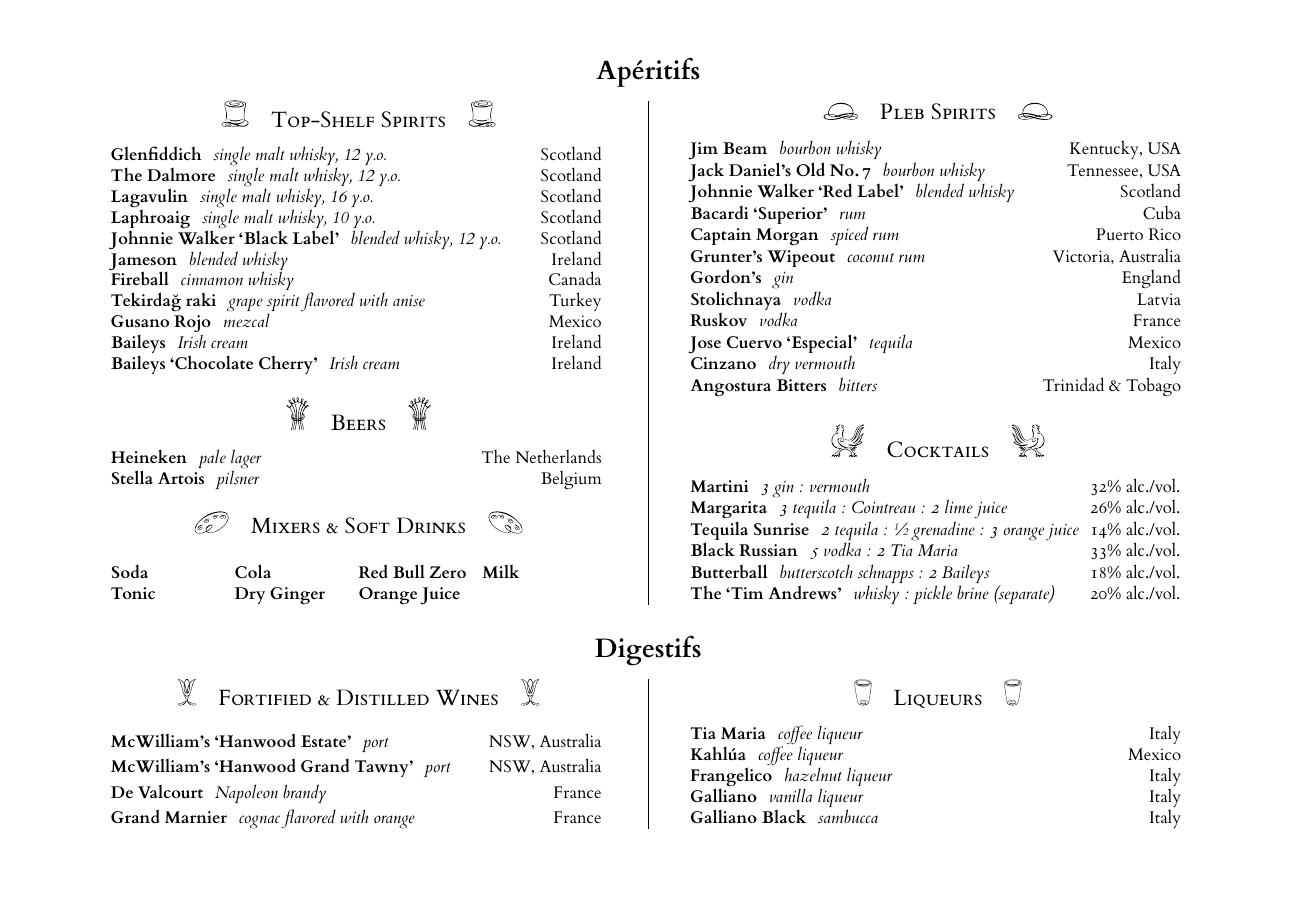
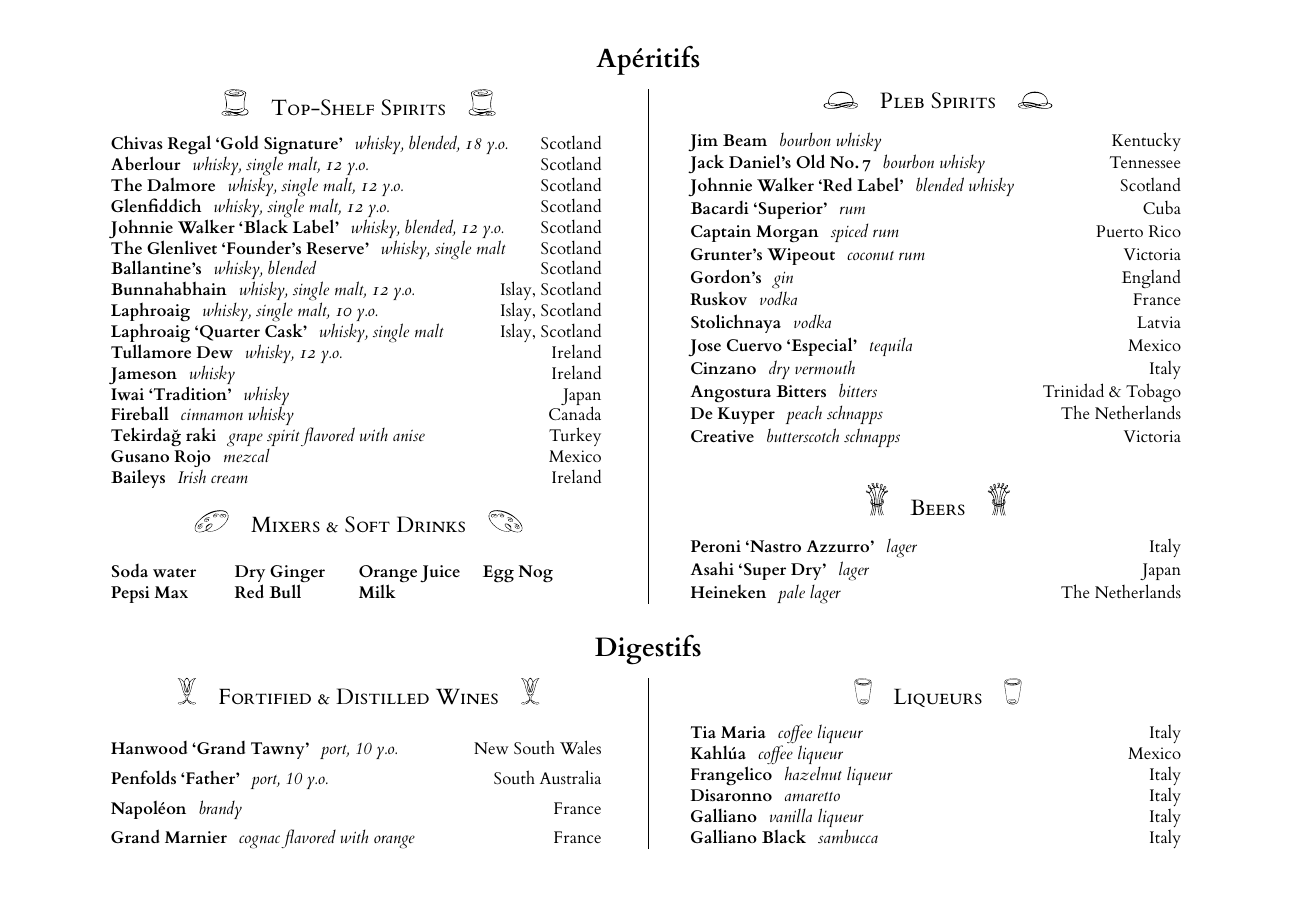
Before and after one commit to timgurto/drinks, a LaTeX document (drinks.tex): the whole page. The pictures show the PDF file drinks.pdf that the author committed with the source.

Commit message:
Update, with modifications
- No longer specify Australia/USA; the state is enough.
- Spell out Australian states
Remove cocktails section, due to space
- Update available drinks
- Sort whisky by country, then age, then type, then alphabetically

```diff
--- a/drinks.tex
+++ b/drinks.tex
@@ -36,48 +36,52 @@
 
 \ssec{Top-Shelf Spirits}{deco-spirit-top}{1.2em}
 %\drink{Glen Grant `\oldstylenums{10} years'}{single malt whisky}{Scotland}
-\drink{Glenfiddich}{single malt whisky, 12 y.o.}{Scotland}
-\drink{The Dalmore}{single malt whisky, 12 y.o.}{Scotland}
-\drink{Lagavulin}{single malt whisky, 16 y.o.}{Scotland}
-\drink{Laphroaig}{single malt whisky, 10 y.o.}{Scotland}
-\drink{Johnnie Walker `Black Label'}{blended whisky, 12 y.o.}{Scotland}
-\drink{Jameson}{blended whisky}{Ireland}
+\drink{Chivas Regal `Gold Signature'}{whisky, blended, \oldstylenums{18} y.o.}{Scotland}
+\drink{Aberlour}{whisky, single malt, \oldstylenums{12} y.o.}{Scotland}
+\drink{The Dalmore}{whisky, single malt, \oldstylenums{12} y.o.}{Scotland}
+\drink{Glenfiddich}{whisky, single malt, \oldstylenums{12} y.o.}{Scotland}
+\drink{Johnnie Walker `Black Label'}{whisky, blended, \oldstylenums{12} y.o.}{Scotland}
+\drink{The Glenlivet `Founder's Reserve'}{whisky, single malt}{Scotland}
+\drink{Ballantine's}{whisky, blended}{Scotland}
+%\drink{Lagavulin}{whisky, single malt, \oldstylenums{16} y.o.}{Islay, Scotland}
+\drink{Bunnahabhain}{whisky, single malt, \oldstylenums{12} y.o.}{Islay, Scotland}
+\drink{Laphroaig}{whisky, single malt, \oldstylenums{10} y.o.}{Islay, Scotland}
+\drink{Laphroaig `Quarter Cask'}{whisky, single malt}{Islay, Scotland}
+\drink{Tullamore Dew}{whisky, \oldstylenums{12} y.o.}{Ireland}
+\drink{Jameson}{whisky}{Ireland}
+\drink{Iwai `Tradition'}{whisky}{Japan}
 \drink{Fireball}{cinnamon whisky}{Canada}
 \drink{Tekirda\u{g} raki}{grape spirit flavored with anise}{Turkey}
 \drink{Gusano Rojo}{mezcal}{Mexico}
 \drink{Baileys}{Irish cream}{Ireland}
-\drink{Baileys `Chocolate Cherry'}{Irish cream}{Ireland}
-
-
-\ssec{Beers}{deco-beer}{1.5em}
-%\drink{Peroni `Nastro Azzurro'}{premium lager}{Italy}
-\drink{Heineken}{pale lager}{The Netherlands}
-%\drink{Asahi `Super Dry'}{lager}{Japan}
-\drink{Stella Artois}{pilsner}{Belgium}
+%\drink{Baileys `Chocolate Cherry'}{Irish cream}{Ireland}
 
 
 \ssec{Mixers \& Soft Drinks}{deco-mixer}{1em}
 \setlength{\columnseprule}{0pt}
 \setlength{\columnsep}{0em}
 \begin{multicols}{4}
-\drink{Soda}{}{}
-\drink{Tonic}{}{}
-\drink{Cola}{}{}
+\drink{Soda water}{}{}
+%\drink{Tonic}{}{}
+\drink{Pepsi Max}{}{}
 \drink{Dry Ginger}{}{}
-\drink{Red Bull Zero}{}{}
+\drink{Red Bull}{}{}
 \drink{Orange Juice}{}{}
 \drink{Milk}{}{}
+\drink{Egg Nog}{}{}
 \end{multicols}
 \setlength{\columnseprule}{0.4pt}
 \setlength{\columnsep}{5em}
 
 
 \ssec{Pleb Spirits}{deco-spirit-bottom}{0.8em}
-\drink{Jim Beam}{bourbon whisky}{Kentucky, USA}
-\drink{Jack Daniel's Old No.\,\oldstylenums{7}}{bourbon whisky}{Tennessee, USA}
+\drink{Jim Beam}{bourbon whisky}{Kentucky}
+\drink{Jack Daniel's Old No.\,\oldstylenums{7}}{bourbon whisky}{Tennessee}
 \drink{Johnnie Walker `Red Label'}{blended whisky}{Scotland}
 \drink{Bacardi `Superior'}{rum}{Cuba}
 \drink{Captain Morgan}{spiced rum}{Puerto Rico}
-\drink{Grunter's Wipeout}{coconut rum}{Victoria, Australia}
+\drink{Grunter's Wipeout}{coconut rum}{Victoria}
 \drink{Gordon's}{gin}{England}
+%\drink{Absolut}{vodka}{Sweden}
+\drink{Ruskov}{vodka}{France}
 \drink{Stolichnaya}{vodka}{Latvia}
@@ -85,16 +88,25 @@
 \drink{Jose Cuervo `Especial'}{tequila}{Mexico}
 \drink{Cinzano}{dry vermouth}{Italy}
 \drink{Angostura Bitters}{bitters}{Trinidad \& Tobago}
+\drink{De Kuyper}{peach schnapps}{The Netherlands}
+\drink{Creative}{butterscotch schnapps}{Victoria}
 
 
-\ssec{Cocktails}{deco-cocktail}{1.5em}
+\ssec{Beers}{deco-beer}{1.5em}
+\drink{Peroni `Nastro Azzurro'}{lager}{Italy}
+\drink{Asahi `Super Dry'}{lager}{Japan}
+\drink{Heineken}{pale lager}{The Netherlands}
+%\drink{Stella Artois}{pilsner}{Belgium}
+
+
+%\ssec{Cocktails}{deco-cocktail}{1.5em}
 %\drink{Mojito}{\oldstylenums{4} rum : \oldstylenums{3} lime juice : sugar; fresh mint, soda}{\oldstylenums{14}\% alc./vol.}
-\drink{Martini}{\oldstylenums{3} gin : vermouth}{\oldstylenums{32}\% alc./vol.}
-\drink{Margarita}{\oldstylenums{3} tequila : Cointreau : \oldstylenums{2} lime juice}{\oldstylenums{26}\% alc./vol.}
-\drink{Tequila Sunrise}{\oldstylenums{2} tequila : \sfrac{1}{2} grenadine : \oldstylenums{3} orange juice}{\oldstylenums{14}\% alc./vol.}
-\drink{Black Russian}{\oldstylenums{5} vodka : \oldstylenums{2} Tia Maria}{\oldstylenums{33}\% alc./vol.}
-\drink{Butterball}{butterscotch schnapps : \oldstylenums{2} Baileys}{\oldstylenums{18}\% alc./vol.}
-\drink{The `Tim Andrews'}{whisky : pickle brine (separate)}{\oldstylenums{20}\% alc./vol.}
+%\drink{Martini}{\oldstylenums{3} gin : vermouth}{\oldstylenums{32}\% alc./vol.}
+%\drink{Margarita}{\oldstylenums{3} tequila : Cointreau : \oldstylenums{2} lime juice}{\oldstylenums{26}\% alc./vol.}
+%\drink{Tequila Sunrise}{\oldstylenums{2} tequila : \sfrac{1}{2} grenadine : \oldstylenums{3} orange juice}{\oldstylenums{14}\% alc./vol.}
+%\drink{Black Russian}{\oldstylenums{5} vodka : \oldstylenums{2} Tia Maria}{\oldstylenums{33}\% alc./vol.}
+%\drink{Butterball}{butterscotch schnapps : \oldstylenums{2} Baileys}{\oldstylenums{18}\% alc./vol.}
+%\drink{The `Tim Andrews'}{bourbon : pickle brine (separate)}{\oldstylenums{20}\% alc./vol.}
 
 
 \end{multicols}
@@ -102,11 +114,14 @@
 \section{Digestifs}\vspace{-1em}
 \begin{multicols}{2}
 \ssec{Fortified \& Distilled Wines}{deco-wine}{1.2em}
-\drink{McWilliam's `Hanwood Estate'}{port}{NSW, Australia}
-\drink{McWilliam's `Hanwood Grand Tawny'}{port}{NSW, Australia}
-%\drink{Penfolds `Club'}{port}{SA, Australia}
-%\drink{Penfolds `Club Reserve'}{port}{SA, Australia}
-\drink{De Valcourt}{Napoleon brandy}{France}
+%\drink{Galway Pipe `Grand Tawny'}{port, 12 y.o.}{South Australia}
+\drink{Hanwood `Grand Tawny'}{port, 10 y.o.}{New South Wales}
+\drink{Penfolds `Father'}{port, 10 y.o.}{South Australia}
+%\drink{Hanwood `Estate'}{port}{New South Wales}
+%\drink{Penfolds `Club'}{port}{South Australia}
+%\drink{Penfolds `Club Reserve'}{port}{South Australia}
+%\drink{De Valcourt}{Napoleon brandy}{France}
+\drink{Napol\'eon}{brandy}{France}
 \drink{Grand Marnier}{cognac flavored with orange}{France}
 %\drink{Wargaming 2015}{blackberry mead}{NSW, Australia}
 
@@ -115,6 +130,7 @@
 \drink{Kahl\'ua}{coffee liqueur}{Mexico}
 %\drink{Kahl\'ua `Cinnamon Spice'}{coffee liqueur}{Mexico}
 \drink{Frangelico}{hazelnut liqueur}{Italy}
+\drink{Disaronno}{amaretto}{Italy}
 \drink{Galliano}{vanilla liqueur}{Italy}
 \drink{Galliano Black}{sambucca}{Italy}
 \end{multicols}
```
Also changed, not shown: drinks.pdf, drinks.tex (3 more changed lines).
